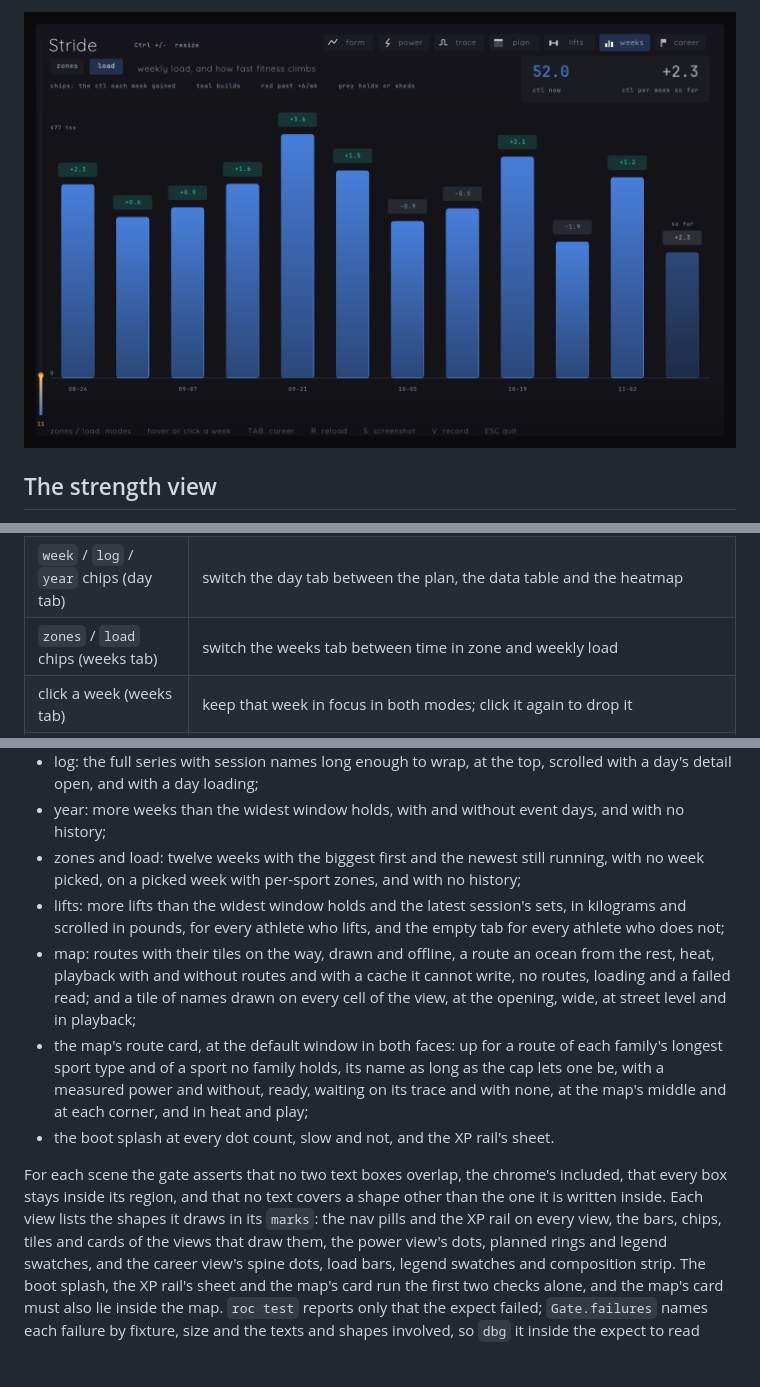
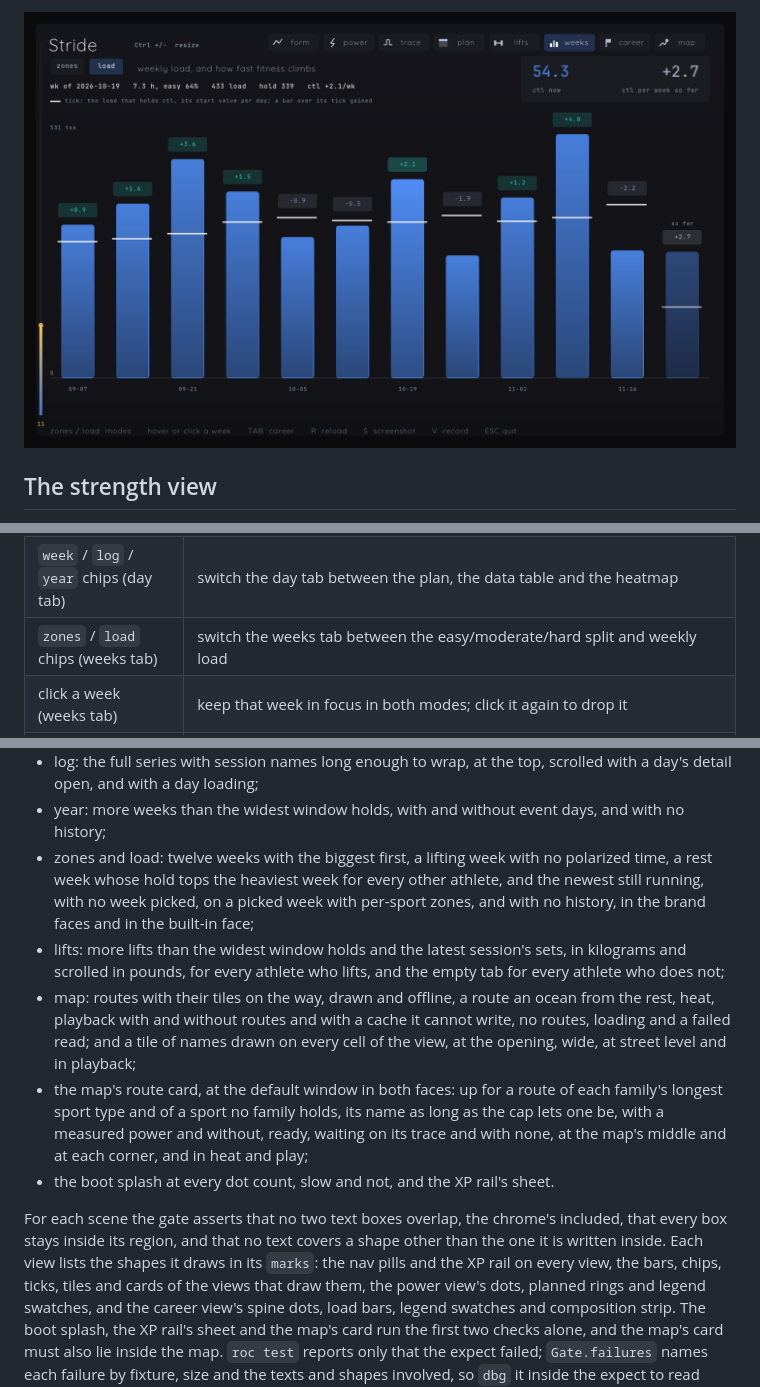
Before and after one commit to eschizoid/stride, a Markdown page: docs/viz.md, 3 parts joined by grey strips. GitHub-like rendering; pictures changed too: docs/img/ramp.png; blank space fills up the shorter version.

```diff
--- a/docs/viz.md
+++ b/docs/viz.md
@@ -374,7 +394,7 @@ and resumes, and the clock starts over each time the mode opens.
 | nav pills (top right) | click any view directly; the active one is filled - each wears its vector mark, drawn from primitives (no sprite sheet, crisp at any DPI) |
 | `TAB` | cycle the nav left to right: form board / power view / session trace / the day tab / lifts / the weeks tab / career / map; from any day mode it steps on to lifts, and from either weeks mode to career |
 | `week` / `log` / `year` chips (day tab) | switch the day tab between the plan, the data table and the heatmap |
-| `zones` / `load` chips (weeks tab) | switch the weeks tab between time in zone and weekly load |
+| `zones` / `load` chips (weeks tab) | switch the weeks tab between the easy/moderate/hard split and weekly load |
 | click a week (weeks tab) | keep that week in focus in both modes; click it again to drop it |
 | `routes` / `heat` / `play` chips (map tab) | switch the map tab between the routes in the accent, the summed segments as heat, and playback |
 | `P` (map playback) | pause and resume playback |
@@ -577,9 +597,11 @@ sport no family holds. The fixtures per view:
   scrolled with a day's detail open, and with a day loading;
 - year: more weeks than the widest window holds, with and without event days,
   and with no history;
-- zones and load: twelve weeks with the biggest first and the newest still
-  running, with no week picked, on a picked week with per-sport zones, and
-  with no history;
+- zones and load: twelve weeks with the biggest first, a lifting week with
+  no polarized time, a rest week whose hold tops the heaviest week for
+  every other athlete, and the newest still running, with no week picked,
+  on a picked week with per-sport zones, and with no history, in the brand
+  faces and in the built-in face;
 - lifts: more lifts than the widest window holds and the latest session's
   sets, in kilograms and scrolled in pounds, for every athlete who lifts,
   and the empty tab for every athlete who does not;
@@ -599,7 +621,7 @@ For each scene the gate asserts that no two text boxes overlap, the
 chrome's included, that every box stays inside its region, and that no text
 covers a shape other than the one it is written inside. Each view lists the
 shapes it draws in its `marks`: the nav pills and the XP rail on every view,
-the bars, chips, tiles and cards of the views that draw them, the power
+the bars, chips, ticks, tiles and cards of the views that draw them, the power
 view's dots, planned rings and legend swatches, and the career view's spine
 dots, load bars, legend swatches and composition strip. The boot splash, the XP rail's sheet and the map's card run
 the first two checks alone, and the map's card must also lie inside the map. `roc test` reports only that the expect failed;
```
Also changed, not shown: other parts of docs/viz.md (+53 -33 lines), README.md (+1 -1 lines), docs/img/zones.png, 10 other files.
